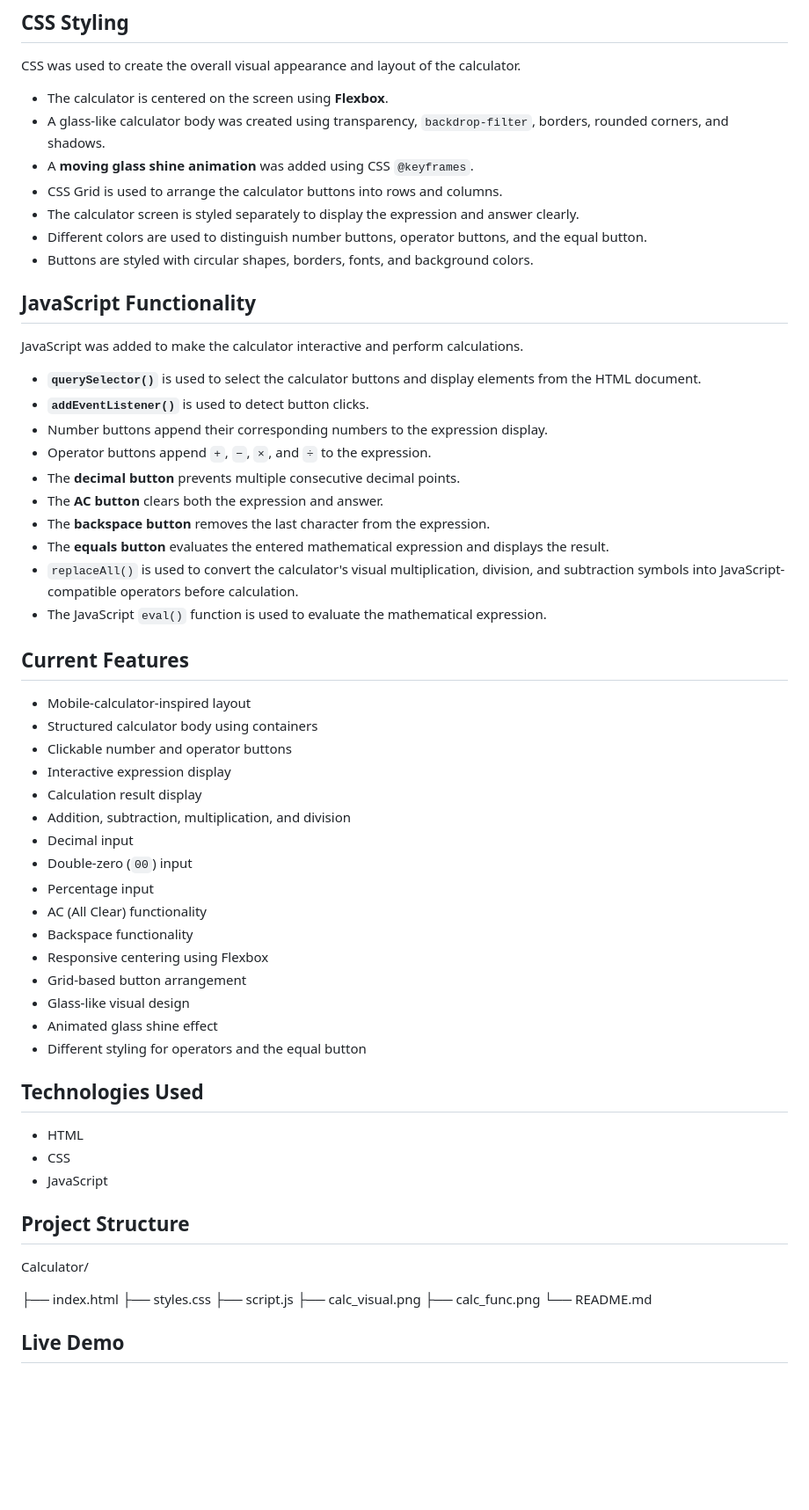
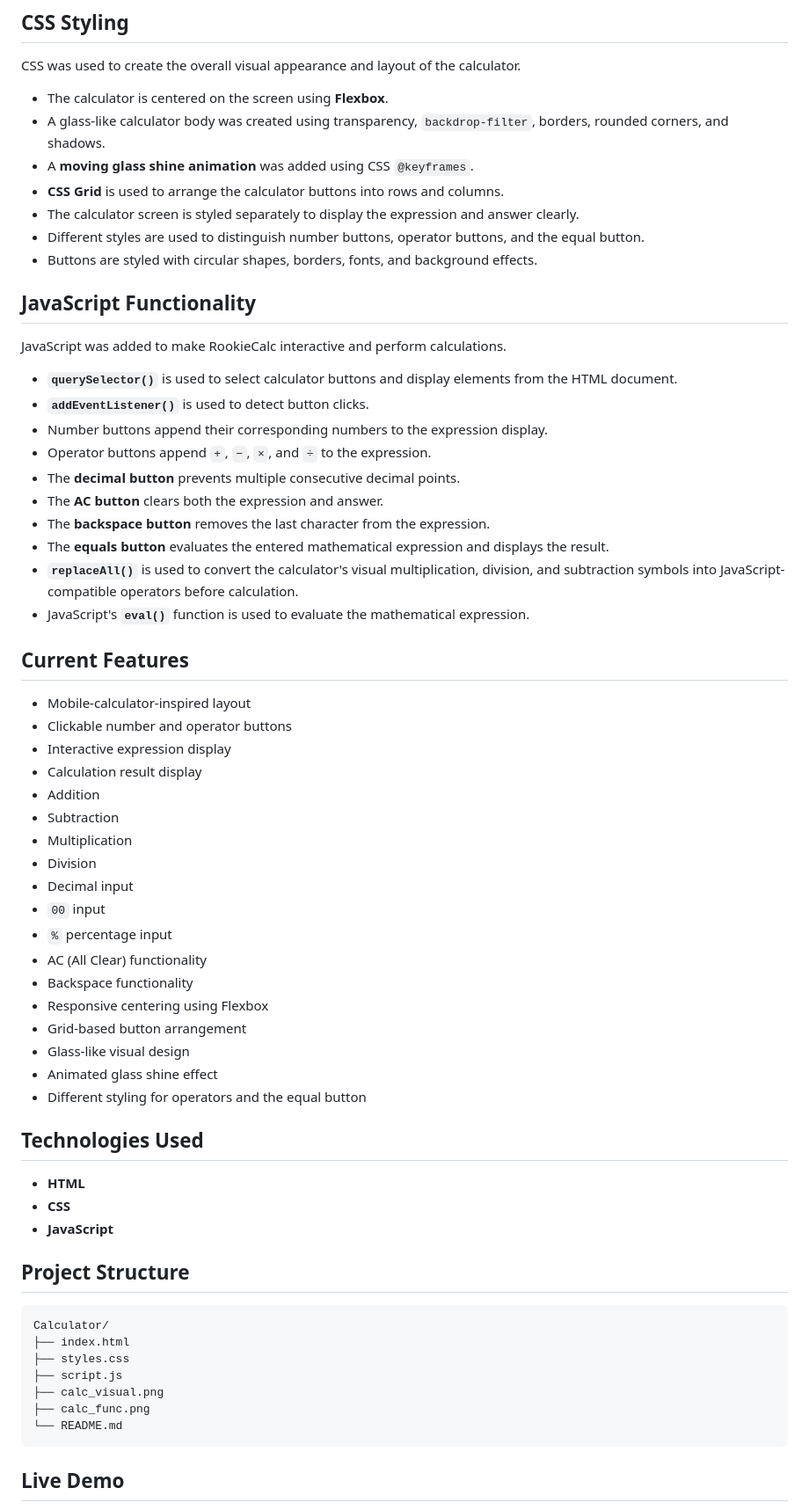
Before and after one commit to athirabinu013/Mini-Projects, a Markdown page: Calculator/README.md, the part around one of its changes. Shown at 88% size. Rendered like a GitHub page; blank space fills up the shorter version.

Commit message:
Named the Calculator

````diff
--- a/Calculator/README.md
+++ b/Calculator/README.md
@@ -18,16 +18,16 @@ CSS was used to create the overall visual appearance and layout of the calculato
 * The calculator is centered on the screen using **Flexbox**.
 * A glass-like calculator body was created using transparency, `backdrop-filter`, borders, rounded corners, and shadows.
 * A **moving glass shine animation** was added using CSS `@keyframes`.
-* CSS Grid is used to arrange the calculator buttons into rows and columns.
+* **CSS Grid** is used to arrange the calculator buttons into rows and columns.
 * The calculator screen is styled separately to display the expression and answer clearly.
-* Different colors are used to distinguish number buttons, operator buttons, and the equal button.
-* Buttons are styled with circular shapes, borders, fonts, and background colors.
+* Different styles are used to distinguish number buttons, operator buttons, and the equal button.
+* Buttons are styled with circular shapes, borders, fonts, and background effects.
 
 ## JavaScript Functionality
 
-JavaScript was added to make the calculator interactive and perform calculations.
+JavaScript was added to make RookieCalc interactive and perform calculations.
 
-* **`querySelector()`** is used to select the calculator buttons and display elements from the HTML document.
+* **`querySelector()`** is used to select calculator buttons and display elements from the HTML document.
 * **`addEventListener()`** is used to detect button clicks.
 * Number buttons append their corresponding numbers to the expression display.
 * Operator buttons append `+`, `−`, `×`, and `÷` to the expression.
@@ -35,20 +35,22 @@ JavaScript was added to make the calculator interactive and perform calculations
 * The **AC button** clears both the expression and answer.
 * The **backspace button** removes the last character from the expression.
 * The **equals button** evaluates the entered mathematical expression and displays the result.
-* `replaceAll()` is used to convert the calculator's visual multiplication, division, and subtraction symbols into JavaScript-compatible operators before calculation.
-* The JavaScript `eval()` function is used to evaluate the mathematical expression.
+* **`replaceAll()`** is used to convert the calculator's visual multiplication, division, and subtraction symbols into JavaScript-compatible operators before calculation.
+* JavaScript's **`eval()`** function is used to evaluate the mathematical expression.
 
 ## Current Features
 
 * Mobile-calculator-inspired layout
-* Structured calculator body using containers
 * Clickable number and operator buttons
 * Interactive expression display
 * Calculation result display
-* Addition, subtraction, multiplication, and division
+* Addition
+* Subtraction
+* Multiplication
+* Division
 * Decimal input
-* Double-zero (`00`) input
-* Percentage input
+* `00` input
+* `%` percentage input
 * AC (All Clear) functionality
 * Backspace functionality
 * Responsive centering using Flexbox
@@ -59,19 +61,20 @@ JavaScript was added to make the calculator interactive and perform calculations
 
 ## Technologies Used
 
-* HTML
-* CSS
-* JavaScript
+* **HTML**
+* **CSS**
+* **JavaScript**
 
 ## Project Structure
 
+```text
 Calculator/
-
 ├── index.html
 ├── styles.css
 ├── script.js
 ├── calc_visual.png
 ├── calc_func.png
 └── README.md
+```
 
 ## Live Demo
````
Also changed, not shown: other parts of Calculator/README.md (+15 -3 lines).
